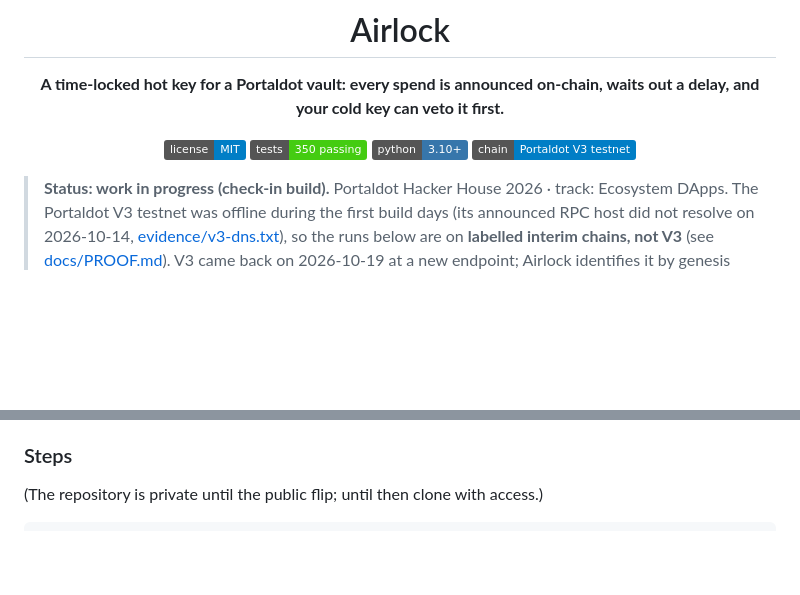
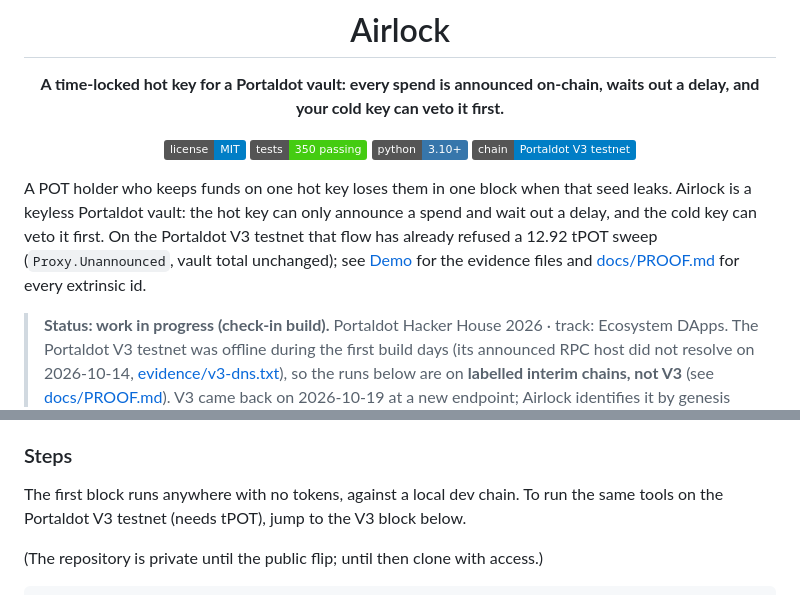
Before and after one commit to edycutjong/portaldot-hackathon-2026-airlock-edycu, a Markdown page: README.md, 2 parts joined by grey strips. Rendered like a GitHub page; badges without logos; blank space fills up the shorter version.

Commit message:
a2a r06: README opens problem -> solution -> what has run on V3; install step says which block needs tPOT

```diff
--- a/README.md
+++ b/README.md
@@ -10,6 +10,11 @@
 ![Chain: Portaldot V3 testnet](https://img.shields.io/badge/chain-Portaldot%20V3%20testnet-blue)
 
 </div>
+
+A POT holder who keeps funds on one hot key loses them in one block when that seed leaks. Airlock is a keyless Portaldot
+vault: the hot key can only announce a spend and wait out a delay, and the cold key can veto it first. On the Portaldot
+V3 testnet that flow has already refused a 12.92 tPOT sweep (`Proxy.Unannounced`, vault total unchanged); see
+[Demo](#demo) for the evidence files and [docs/PROOF.md](docs/PROOF.md) for every extrinsic id.
 
 > **Status: work in progress (check-in build).** Portaldot Hacker House 2026 · track: Ecosystem DApps. The Portaldot V3
 > testnet was offline during the first build days (its announced RPC host did not resolve on 2026-10-14,
@@ -142,6 +147,9 @@ Airlock is **pallet-native**: there is no contract to deploy. The calls it uses,
 - `curl` and `shasum` (the launcher downloads the node binary and checks its sha256)
 
 ### Steps
+
+The first block runs anywhere with no tokens, against a local dev chain. To run the same tools on the Portaldot V3 testnet
+(needs tPOT), jump to the V3 block below.
 
 (The repository is private until the public flip; until then clone with access.)
 
```
